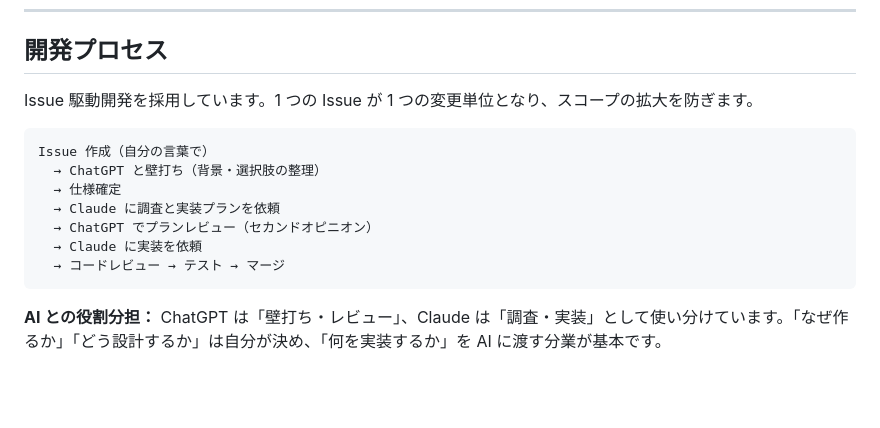
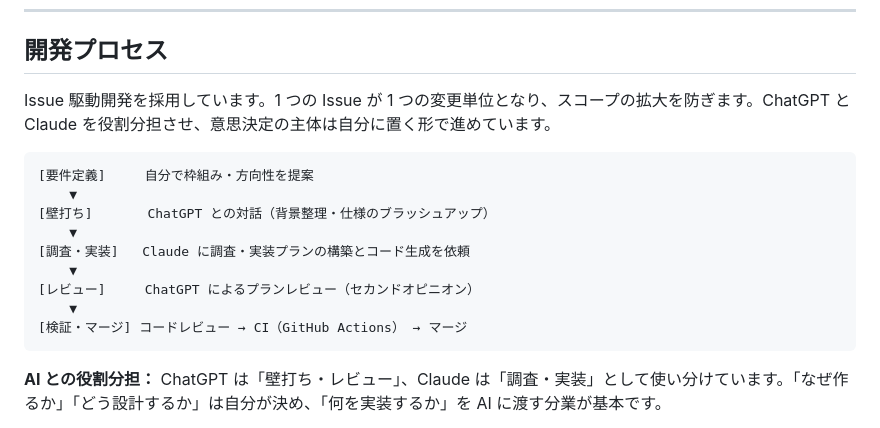
Before and after one commit to kensoooooon/study-hub-portfolio, a Markdown page: README.md, the part around the change. GitHub-like rendering; blank space fills up the shorter version.

Commit message:
Restructure AI-driven dev flow diagram in README for scannability
Label each stage of the ChatGPT/Claude workflow explicitly instead of a
flat arrow chain, keeping wording sober and consistent with the rest of
the README (no unverifiable productivity claims).

````diff
--- a/README.md
+++ b/README.md
@@ -119,16 +119,18 @@ Google App Engine
 
 ## 開発プロセス
 
-Issue 駆動開発を採用しています。1 つの Issue が 1 つの変更単位となり、スコープの拡大を防ぎます。
+Issue 駆動開発を採用しています。1 つの Issue が 1 つの変更単位となり、スコープの拡大を防ぎます。ChatGPT と Claude を役割分担させ、意思決定の主体は自分に置く形で進めています。
 
 ```
-Issue 作成（自分の言葉で）
-  → ChatGPT と壁打ち（背景・選択肢の整理）
-  → 仕様確定
-  → Claude に調査と実装プランを依頼
-  → ChatGPT でプランレビュー（セカンドオピニオン）
-  → Claude に実装を依頼
-  → コードレビュー → テスト → マージ
+[要件定義]     自分で枠組み・方向性を提案
+    ▼
+[壁打ち]       ChatGPT との対話（背景整理・仕様のブラッシュアップ）
+    ▼
+[調査・実装]   Claude に調査・実装プランの構築とコード生成を依頼
+    ▼
+[レビュー]     ChatGPT によるプランレビュー（セカンドオピニオン）
+    ▼
+[検証・マージ] コードレビュー → CI（GitHub Actions） → マージ
 ```
 
 **AI との役割分担：** ChatGPT は「壁打ち・レビュー」、Claude は「調査・実装」として使い分けています。「なぜ作るか」「どう設計するか」は自分が決め、「何を実装するか」を AI に渡す分業が基本です。
````
